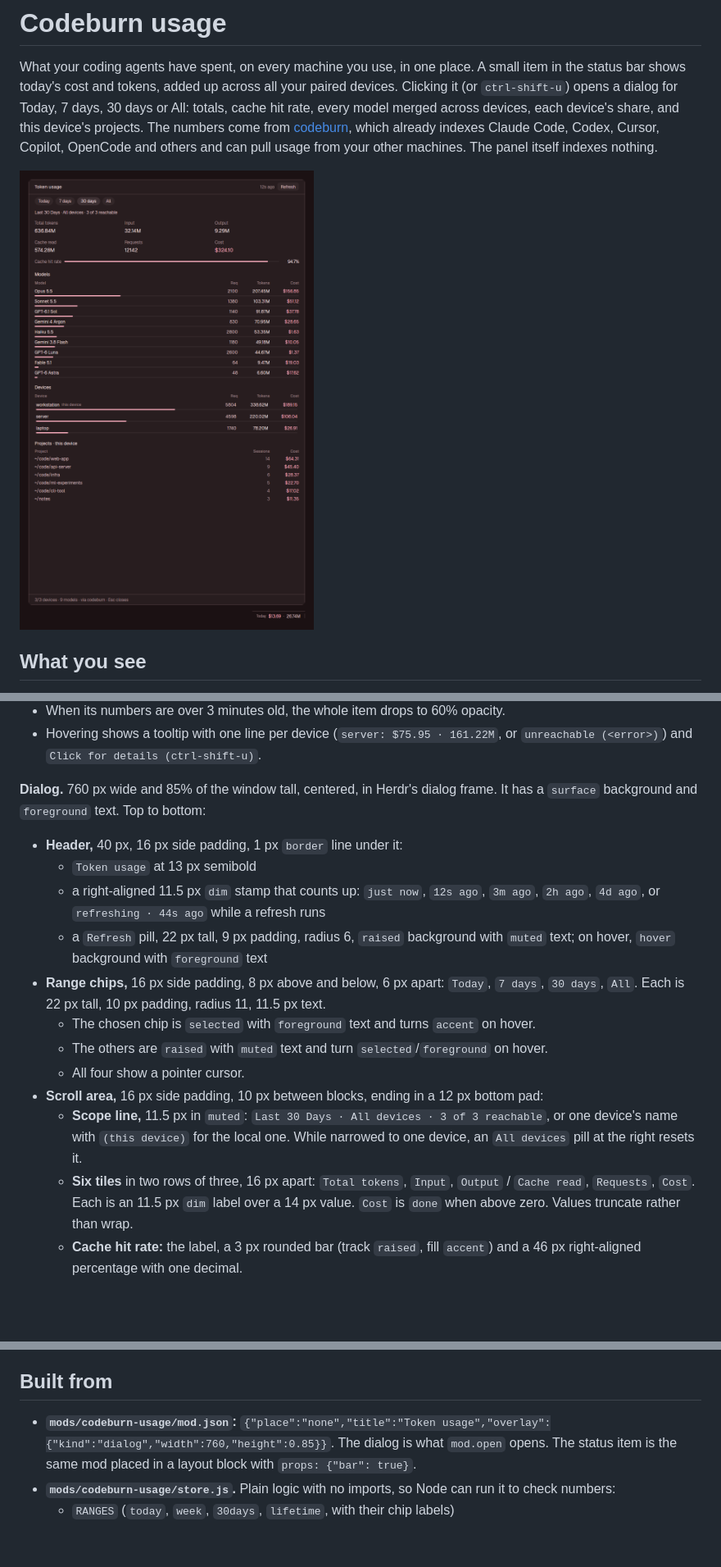
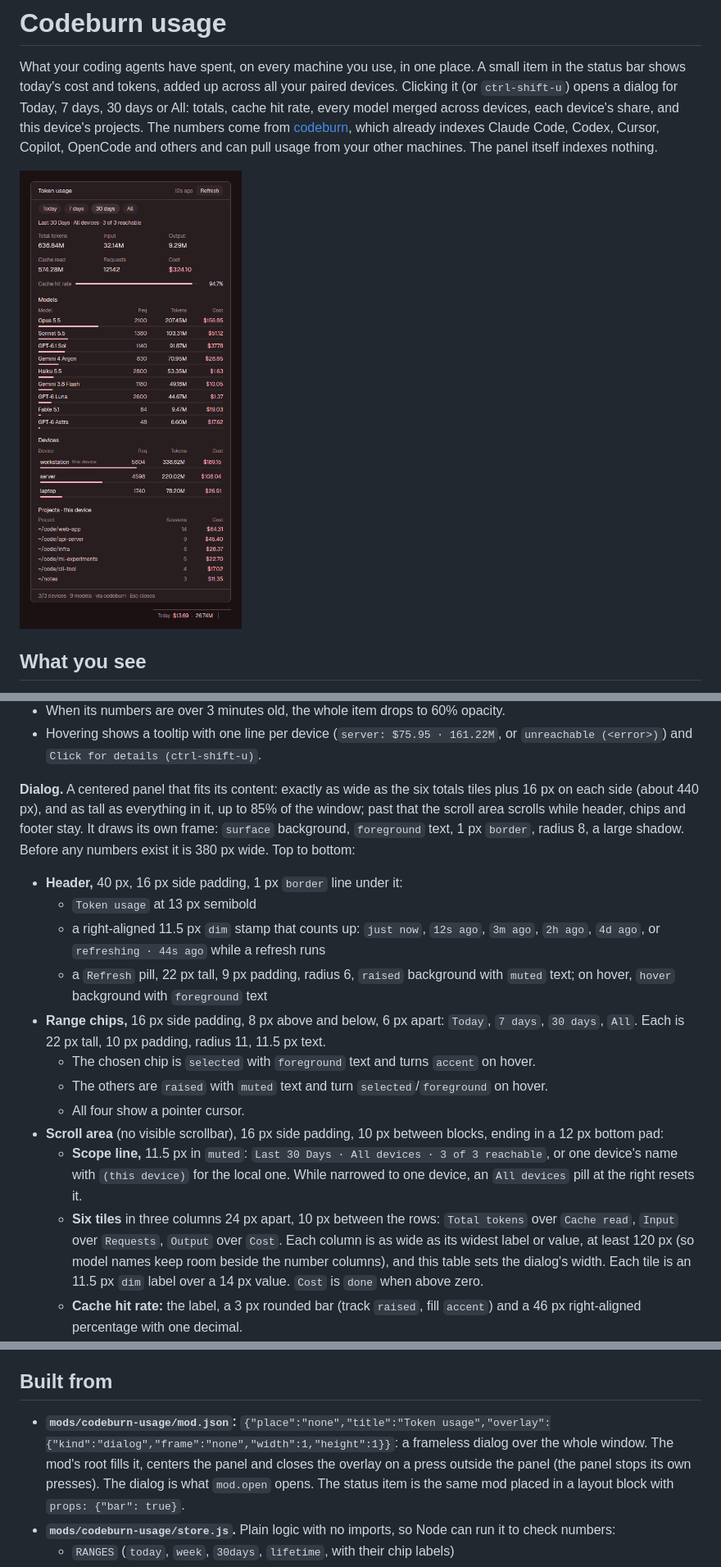
Before and after one commit to Lungooo/herdr-codeburn-usage, a Markdown page: codeburn-usage/RECIPE.md, 3 parts joined by grey strips. Shown at 82% size. GitHub-like rendering; pictures changed too: codeburn-usage/preview.png; blank space fills up the shorter version.

```diff
--- a/codeburn-usage/RECIPE.md
+++ b/codeburn-usage/RECIPE.md
@@ -27,8 +27,11 @@ the rest of the bar, text 11.5 px in `muted`:
 - Hovering shows a tooltip with one line per device (`server: $75.95 · 161.22M`, or
   `unreachable (<error>)`) and `Click for details (ctrl-shift-u)`.
 
-**Dialog.** 760 px wide and 85% of the window tall, centered, in Herdr's dialog frame. It has a
-`surface` background and `foreground` text. Top to bottom:
+**Dialog.** A centered panel that fits its content: exactly as wide as the six totals tiles
+plus 16 px on each side (about 440 px), and as tall as everything in it, up to 85% of the
+window; past that the scroll area scrolls while header, chips and footer stay. It draws its own
+frame: `surface` background, `foreground` text, 1 px `border`, radius 8, a large shadow. Before
+any numbers exist it is 380 px wide. Top to bottom:
 
 - **Header,** 40 px, 16 px side padding, 1 px `border` line under it:
   - `Token usage` at 13 px semibold
@@ -41,13 +44,15 @@ the rest of the bar, text 11.5 px in `muted`:
   - The chosen chip is `selected` with `foreground` text and turns `accent` on hover.
   - The others are `raised` with `muted` text and turn `selected`/`foreground` on hover.
   - All four show a pointer cursor.
-- **Scroll area,** 16 px side padding, 10 px between blocks, ending in a 12 px bottom pad:
+- **Scroll area** (no visible scrollbar), 16 px side padding, 10 px between blocks, ending in a 12 px bottom pad:
   - **Scope line,** 11.5 px in `muted`: `Last 30 Days · All devices · 3 of 3 reachable`, or
     one device's name with `(this device)` for the local one. While narrowed to one device,
     an `All devices` pill at the right resets it.
-  - **Six tiles** in two rows of three, 16 px apart: `Total tokens`, `Input`, `Output` /
-    `Cache read`, `Requests`, `Cost`. Each is an 11.5 px `dim` label over a 14 px value.
-    `Cost` is `done` when above zero. Values truncate rather than wrap.
+  - **Six tiles** in three columns 24 px apart, 10 px between the rows: `Total tokens` over
+    `Cache read`, `Input` over `Requests`, `Output` over `Cost`. Each column is as wide as its
+    widest label or value, at least 120 px (so model names keep room beside the number columns),
+    and this table sets the dialog's width. Each tile is an 11.5 px `dim` label over a 14 px
+    value. `Cost` is `done` when above zero.
   - **Cache hit rate:** the label, a 3 px rounded bar (track `raised`, fill `accent`) and a
     46 px right-aligned percentage with one decimal.
   - **Models:**
@@ -109,7 +114,9 @@ the only graphics. Nothing animates.
 ## Built from
 
 - **`mods/codeburn-usage/mod.json`:**
-  `{"place":"none","title":"Token usage","overlay":{"kind":"dialog","width":760,"height":0.85}}`.
+  `{"place":"none","title":"Token usage","overlay":{"kind":"dialog","frame":"none","width":1,"height":1}}`:
+  a frameless dialog over the whole window. The mod's root fills it, centers the panel and
+  closes the overlay on a press outside the panel (the panel stops its own presses).
   The dialog is what `mod.open` opens. The status item is the same mod placed in a layout
   block with `props: {"bar": true}`.
 - **`mods/codeburn-usage/store.js`.** Plain logic with no imports, so Node can run it to
```
Also changed, not shown: other parts of codeburn-usage/RECIPE.md (+10 -1 lines), 2 other files.
